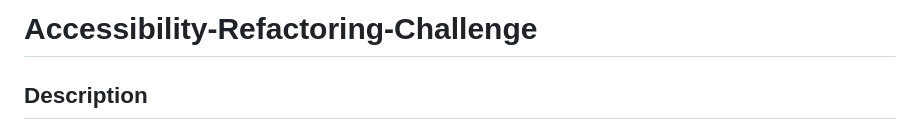
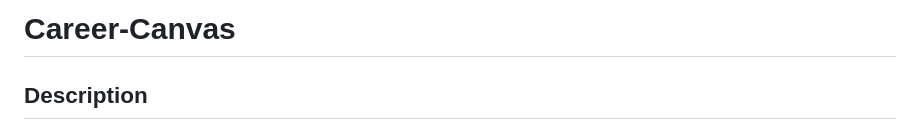
Before and after one commit to JToton/Career-Canvas, a Markdown page: README.md, the part around the change. Rendered like a GitHub page.

Commit message:
updated readme with new name

```diff
--- a/README.md
+++ b/README.md
@@ -1,4 +1,4 @@
-# Accessibility-Refactoring-Challenge
+# Career-Canvas
 
 ## Description
 
```
